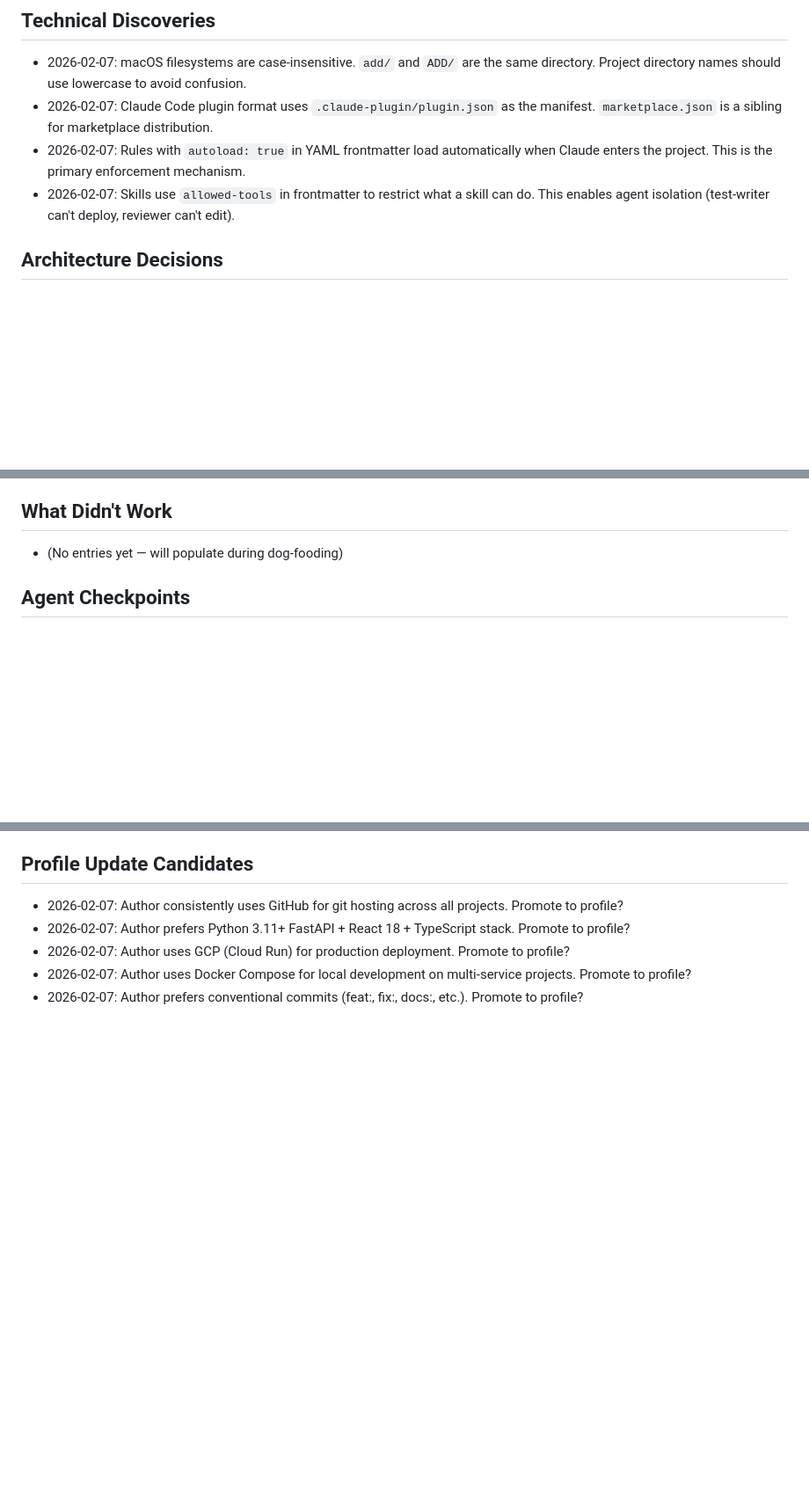
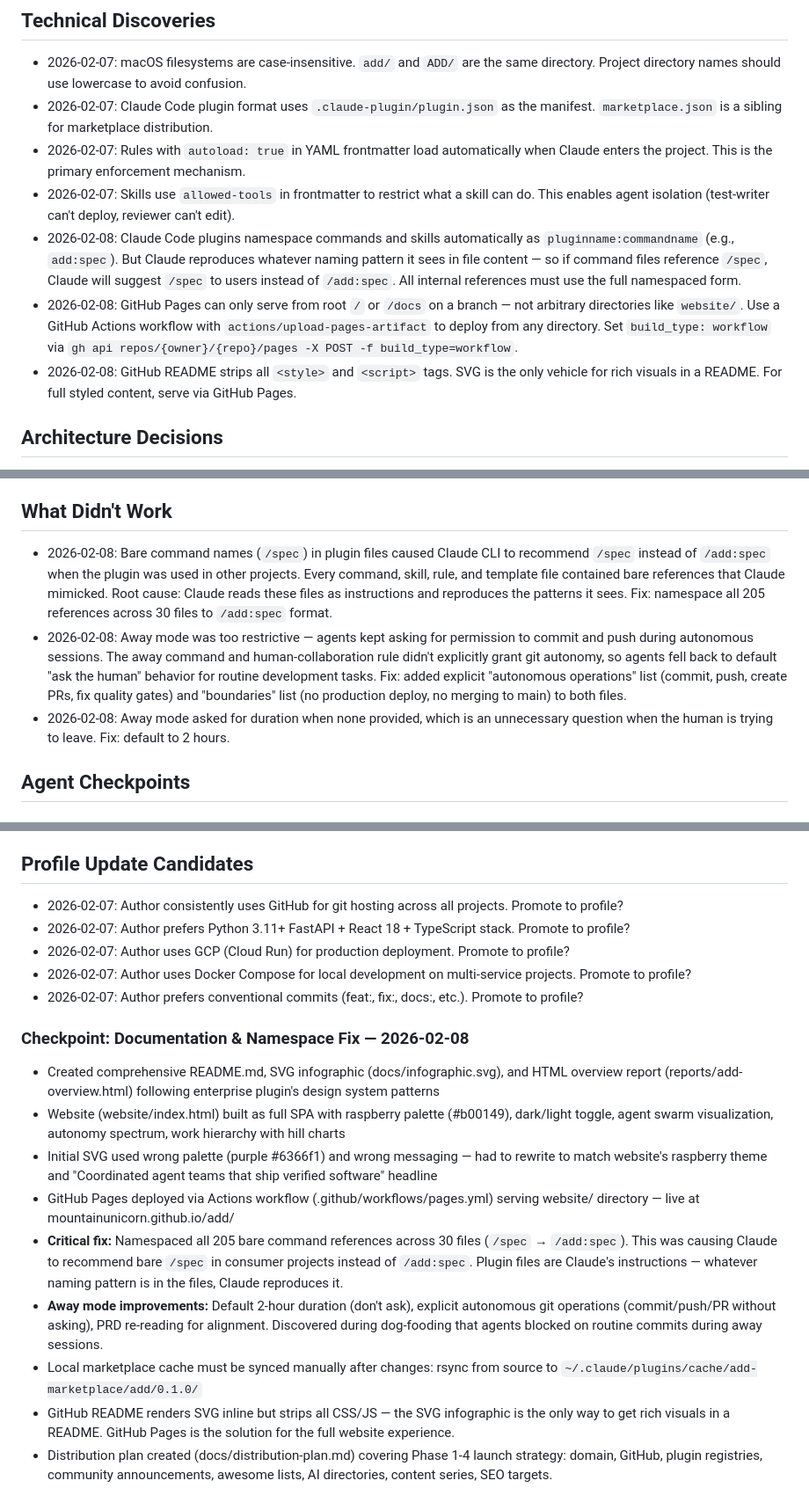
Before and after one commit to MountainUnicorn/add, a Markdown page: .add/learnings.md, 3 parts joined by grey strips. Shown at 88% size. GitHub-like rendering; blank space fills up the shorter version.

Commit message:
docs: update learnings with namespace fix and away mode improvements
Added technical discoveries (plugin namespacing, GitHub Pages, SVG),
what worked (dog-fooding, parallel agents, explicit autonomy lists),
what didn't work (bare names, restrictive away mode, unnecessary
duration question), and full checkpoint for today's session.

Co-Authored-By: Claude Opus 4.6 <noreply@anthropic.com>

```diff
--- a/.add/learnings.md
+++ b/.add/learnings.md
@@ -12,6 +12,9 @@
 - 2026-02-07: Claude Code plugin format uses `.claude-plugin/plugin.json` as the manifest. `marketplace.json` is a sibling for marketplace distribution.
 - 2026-02-07: Rules with `autoload: true` in YAML frontmatter load automatically when Claude enters the project. This is the primary enforcement mechanism.
 - 2026-02-07: Skills use `allowed-tools` in frontmatter to restrict what a skill can do. This enables agent isolation (test-writer can't deploy, reviewer can't edit).
+- 2026-02-08: Claude Code plugins namespace commands and skills automatically as `pluginname:commandname` (e.g., `add:spec`). But Claude reproduces whatever naming pattern it sees in file content — so if command files reference `/spec`, Claude will suggest `/spec` to users instead of `/add:spec`. All internal references must use the full namespaced form.
+- 2026-02-08: GitHub Pages can only serve from root `/` or `/docs` on a branch — not arbitrary directories like `website/`. Use a GitHub Actions workflow with `actions/upload-pages-artifact` to deploy from any directory. Set `build_type: workflow` via `gh api repos/{owner}/{repo}/pages -X POST -f build_type=workflow`.
+- 2026-02-08: GitHub README strips all `<style>` and `<script>` tags. SVG is the only vehicle for rich visuals in a README. For full styled content, serve via GitHub Pages.
 
 ## Architecture Decisions
 
@@ -38,7 +44,9 @@
 
 ## What Didn't Work
 
-- (No entries yet — will populate during dog-fooding)
+- 2026-02-08: Bare command names (`/spec`) in plugin files caused Claude CLI to recommend `/spec` instead of `/add:spec` when the plugin was used in other projects. Every command, skill, rule, and template file contained bare references that Claude mimicked. Root cause: Claude reads these files as instructions and reproduces the patterns it sees. Fix: namespace all 205 references across 30 files to `/add:spec` format.
+- 2026-02-08: Away mode was too restrictive — agents kept asking for permission to commit and push during autonomous sessions. The away command and human-collaboration rule didn't explicitly grant git autonomy, so agents fell back to default "ask the human" behavior for routine development tasks. Fix: added explicit "autonomous operations" list (commit, push, create PRs, fix quality gates) and "boundaries" list (no production deploy, no merging to main) to both files.
+- 2026-02-08: Away mode asked for duration when none provided, which is an unnecessary question when the human is trying to leave. Fix: default to 2 hours.
 
 ## Agent Checkpoints
 
@@ -77,3 +85,14 @@
 - 2026-02-07: Author uses GCP (Cloud Run) for production deployment. Promote to profile?
 - 2026-02-07: Author uses Docker Compose for local development on multi-service projects. Promote to profile?
 - 2026-02-07: Author prefers conventional commits (feat:, fix:, docs:, etc.). Promote to profile?
+
+### Checkpoint: Documentation & Namespace Fix — 2026-02-08
+- Created comprehensive README.md, SVG infographic (docs/infographic.svg), and HTML overview report (reports/add-overview.html) following enterprise plugin's design system patterns
+- Website (website/index.html) built as full SPA with raspberry palette (#b00149), dark/light toggle, agent swarm visualization, autonomy spectrum, work hierarchy with hill charts
+- Initial SVG used wrong palette (purple #6366f1) and wrong messaging — had to rewrite to match website's raspberry theme and "Coordinated agent teams that ship verified software" headline
+- GitHub Pages deployed via Actions workflow (.github/workflows/pages.yml) serving website/ directory — live at mountainunicorn.github.io/add/
+- **Critical fix:** Namespaced all 205 bare command references across 30 files (`/spec` → `/add:spec`). This was causing Claude to recommend bare `/spec` in consumer projects instead of `/add:spec`. Plugin files are Claude's instructions — whatever naming pattern is in the files, Claude reproduces it.
+- **Away mode improvements:** Default 2-hour duration (don't ask), explicit autonomous git operations (commit/push/PR without asking), PRD re-reading for alignment. Discovered during dog-fooding that agents blocked on routine commits during away sessions.
+- Local marketplace cache must be synced manually after changes: rsync from source to `~/.claude/plugins/cache/add-marketplace/add/0.1.0/`
+- GitHub README renders SVG inline but strips all CSS/JS — the SVG infographic is the only way to get rich visuals in a README. GitHub Pages is the solution for the full website experience.
+- Distribution plan created (docs/distribution-plan.md) covering Phase 1-4 launch strategy: domain, GitHub, plugin registries, community announcements, awesome lists, AI directories, content series, SEO targets.
```
Also changed, not shown: other parts of .add/learnings.md (+3 -0 lines).
